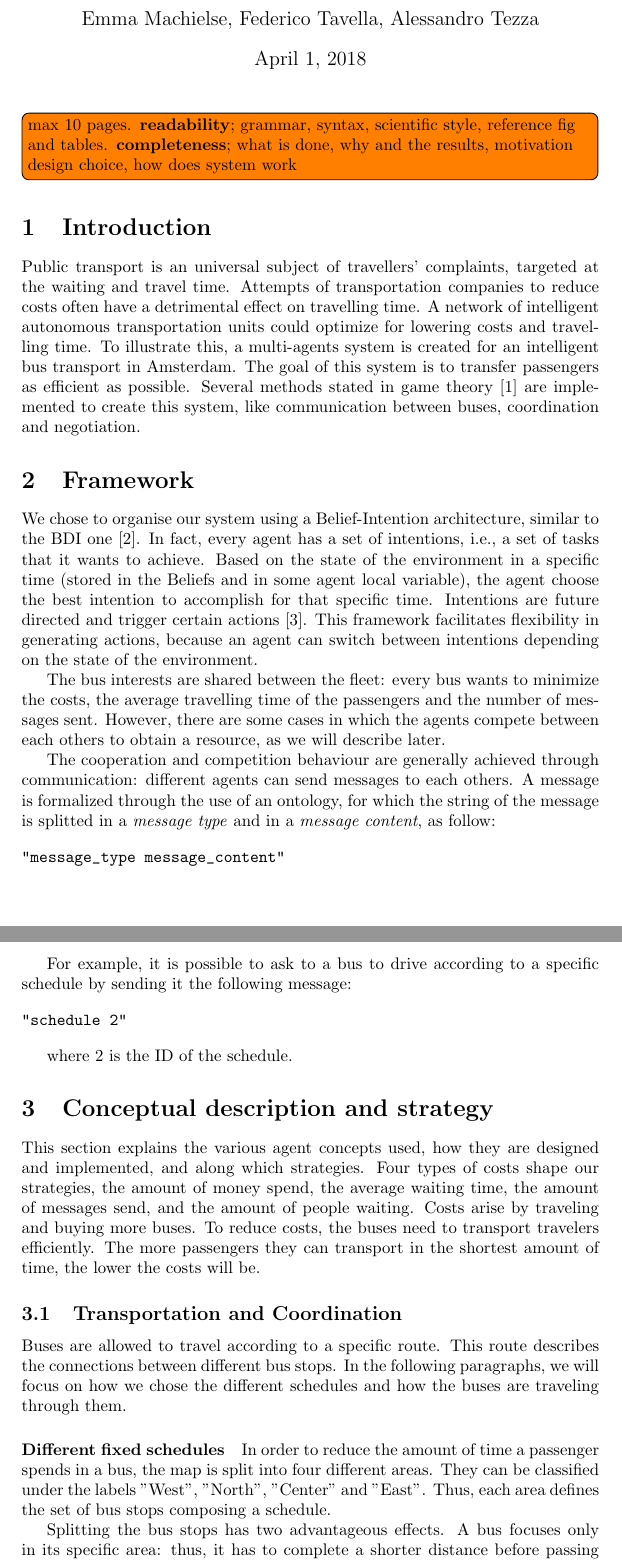
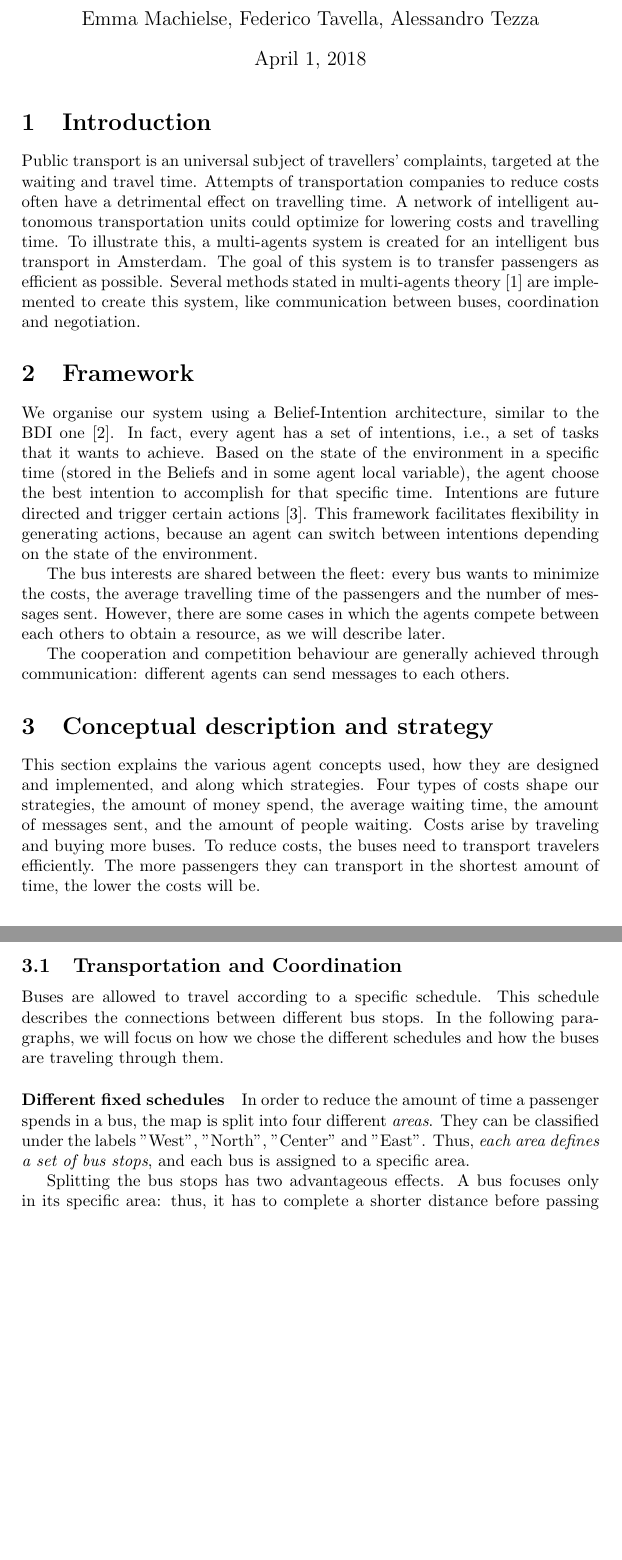
Before and after one commit to tfederico/MASProject, a LaTeX document (report/report.tex, which reads report/secs/conceptual.tex, report/secs/framework.tex, report/secs/introduction.tex): two parts of pages 1 and 2 of 9 before the commit and two parts of pages 1 and 2 of 8 after it, joined at a grey line, cut so that both start at the same text, the shorter picture padded with empty space. Compiled offline with pdfLaTeX.

Commit message:
Corrections report

```diff
--- a/report/report.tex
+++ b/report/report.tex
@@ -17,8 +17,6 @@
 \begin{document}
 
 \maketitle
-
-\todo[inline]{max 10 pages. \textbf{readability}; grammar, syntax, scientific style, reference fig and tables.\textbf{ completeness}; what is done, why and the results, motivation design choice, how does system work}
 
 \input{secs/introduction.tex}
 
--- a/report/secs/conceptual.tex
+++ b/report/secs/conceptual.tex
@@ -1,13 +1,13 @@
 \section{Conceptual description and strategy}
-
-This section explains the various agent concepts used, how they are designed and implemented, and along which strategies. Four types of costs shape our strategies, the amount of money spend, the average waiting time, the amount of messages send, and the amount of people waiting. Costs arise by traveling and buying more buses. To reduce costs, the buses need to transport travelers efficiently. The more passengers they can transport in the shortest amount of time, the lower the costs will be.
+\label{sec:conceptual}
+This section explains the various agent concepts used, how they are designed and implemented, and along which strategies. Four types of costs shape our strategies, the amount of money spend, the average waiting time, the amount of messages sent, and the amount of people waiting. Costs arise by traveling and buying more buses. To reduce costs, the buses need to transport travelers efficiently. The more passengers they can transport in the shortest amount of time, the lower the costs will be.
 
 \subsection{Transportation and Coordination}
-Buses are allowed to travel according to a specific route. This route describes the connections between different bus stops. In the following paragraphs, we will focus on how we chose the different schedules and how the buses are traveling through them.
+Buses are allowed to travel according to a specific schedule. This schedule describes the connections between different bus stops. In the following paragraphs, we will focus on how we chose the different schedules and how the buses are traveling through them.
 
 \paragraph{Different fixed schedules}
 
-In order to reduce the amount of time a passenger spends in a bus, the map is split into four different areas. They can be classified under the labels "West", "North", "Center" and "East". Thus, each area defines the set of bus stops composing a schedule.
+In order to reduce the amount of time a passenger spends in a bus, the map is split into four different \textit{areas}. They can be classified under the labels "West", "North", "Center" and "East". Thus, \textit{each area defines a set of bus stops}, and each bus is assigned to a specific area.
 
 Splitting the bus stops has two advantageous effects. A bus focuses only in its specific area: thus, it has to complete a shorter distance before passing the same stop again, so waiting time will be reduced. The time that a traveler spends in the bus will be shorter, which will reduce chances of buses being full and unable to pick up other travelers.
 
--- a/report/secs/framework.tex
+++ b/report/secs/framework.tex
@@ -1,19 +1,7 @@
 \section{Framework}
 
-We chose to organise our system using a Belief-Intention architecture, similar to the BDI one~\cite{caillou2017simple}. In fact, every agent has a set of intentions, i.e.,  a set of tasks that it wants to achieve. Based on the state of the environment in a specific time (stored in the Beliefs and in some agent local variable), the agent choose the best intention to accomplish for that specific time. Intentions are future directed and trigger certain actions~\cite{multiagentsystems}. This framework facilitates flexibility in generating actions, because an agent can switch between intentions depending on the state of the environment.
+We organise our system using a Belief-Intention architecture, similar to the BDI one~\cite{caillou2017simple}. In fact, every agent has a set of intentions, i.e.,  a set of tasks that it wants to achieve. Based on the state of the environment in a specific time (stored in the Beliefs and in some agent local variable), the agent choose the best intention to accomplish for that specific time. Intentions are future directed and trigger certain actions~\cite{multiagentsystems}. This framework facilitates flexibility in generating actions, because an agent can switch between intentions depending on the state of the environment.
 
 The bus interests are shared between the fleet: every bus wants to minimize the costs, the average travelling time of the passengers and the number of messages sent. However, there are some cases in which the agents compete between each others to obtain a resource, as we will describe later.
 
-The cooperation and competition behaviour are generally achieved through communication: different agents can send messages to each others. A message is formalized through the use of an ontology, for which the string of the message is splitted in a \textit{message type} and in a \textit{message content}, as follow:
-
-\begin{verbatim}
-"message_type message_content"
-\end{verbatim}
-
-For example, it is possible to ask to a bus to drive according to a specific schedule by sending it the following message:
-
-\begin{verbatim}
-"schedule 2"
-\end{verbatim}
-
-where 2 is the ID of the schedule.
+The cooperation and competition behaviour are generally achieved through communication: different agents can send messages to each others.
--- a/report/secs/introduction.tex
+++ b/report/secs/introduction.tex
@@ -1,3 +1,3 @@
 \section{Introduction}
 
-Public transport is an universal subject of travellers' complaints, targeted at the waiting and travel time. Attempts of transportation companies to reduce costs often have a detrimental effect on travelling time. A network of intelligent autonomous transportation units could optimize for lowering costs and travelling time. To illustrate this, a multi-agents system is created for an intelligent bus transport in Amsterdam. The goal of this system is to transfer passengers as efficient as possible. Several methods stated in game theory \cite{intromultiagentsystems} are implemented to create this system, like communication between buses, coordination and negotiation.
+Public transport is an universal subject of travellers' complaints, targeted at the waiting and travel time. Attempts of transportation companies to reduce costs often have a detrimental effect on travelling time. A network of intelligent autonomous transportation units could optimize for lowering costs and travelling time. To illustrate this, a multi-agents system is created for an intelligent bus transport in Amsterdam. The goal of this system is to transfer passengers as efficient as possible. Several methods stated in multi-agents theory \cite{intromultiagentsystems} are implemented to create this system, like communication between buses, coordination and negotiation.
```
Also changed, not shown: report/secs/code.tex (+3 -3 lines), report/secs/performance.tex (+3 -1 lines), report/secs/conceptual.tex (8 more changed lines).
